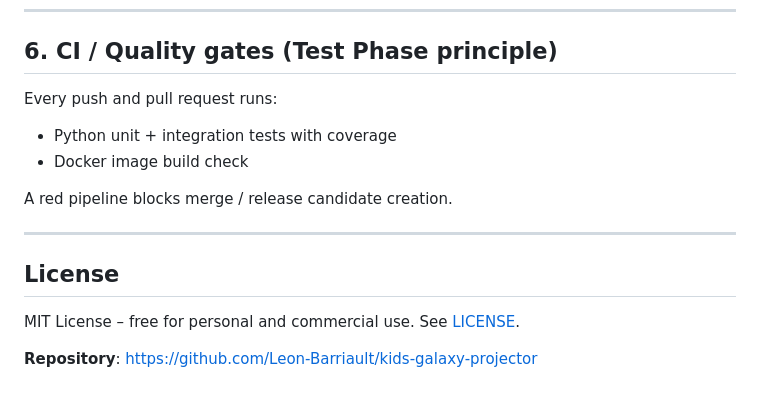
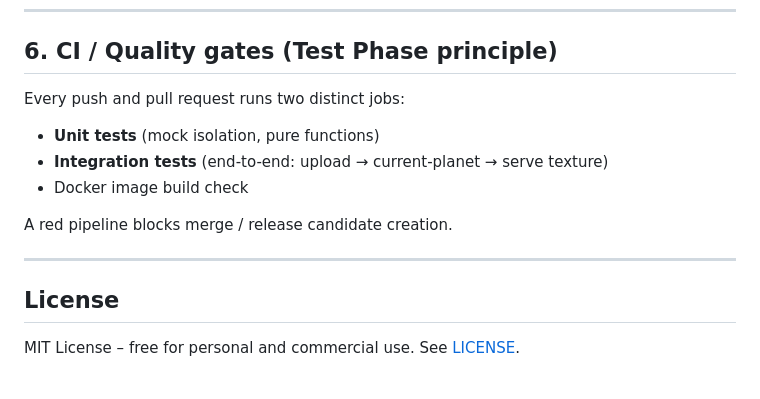
Before and after one commit to Leon-Barriault/kids-galaxy-projector, a Markdown page: README.md, the part around one of its changes. Drawn GitHub-style.

```diff
--- a/README.md
+++ b/README.md
@@ -134,9 +159,10 @@ The app is designed to be the only foreground experience on the tablet (HOME cat
 
 ## 6. CI / Quality gates (Test Phase principle)
 
-Every push and pull request runs:
+Every push and pull request runs two distinct jobs:
 
-- Python unit + integration tests with coverage
+- **Unit tests** (mock isolation, pure functions)
+- **Integration tests** (end-to-end: upload → current-planet → serve texture)
 - Docker image build check
 
 A red pipeline blocks merge / release candidate creation.
@@ -146,5 +172,3 @@ A red pipeline blocks merge / release candidate creation.
 ## License
 
 MIT License – free for personal and commercial use. See [LICENSE](LICENSE).
-
-**Repository**: https://github.com/Leon-Barriault/kids-galaxy-projector
```
Also changed, not shown: other parts of README.md (+38 -13 lines).
